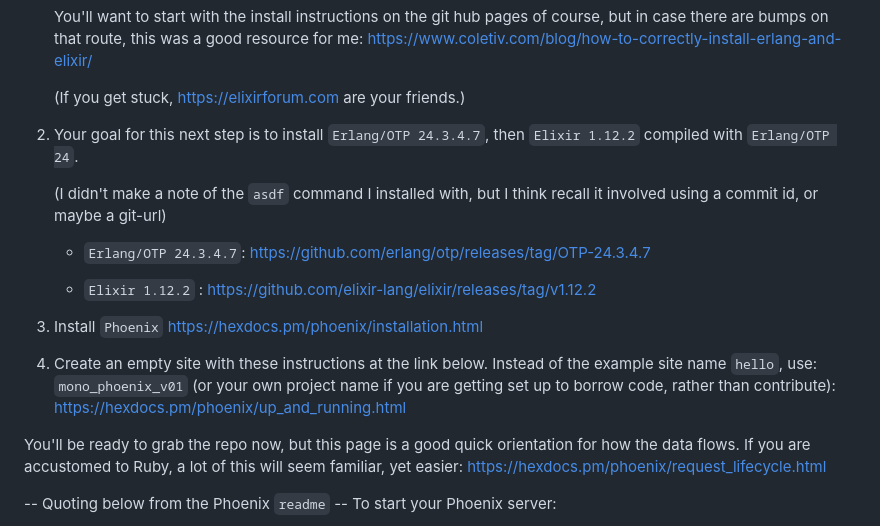
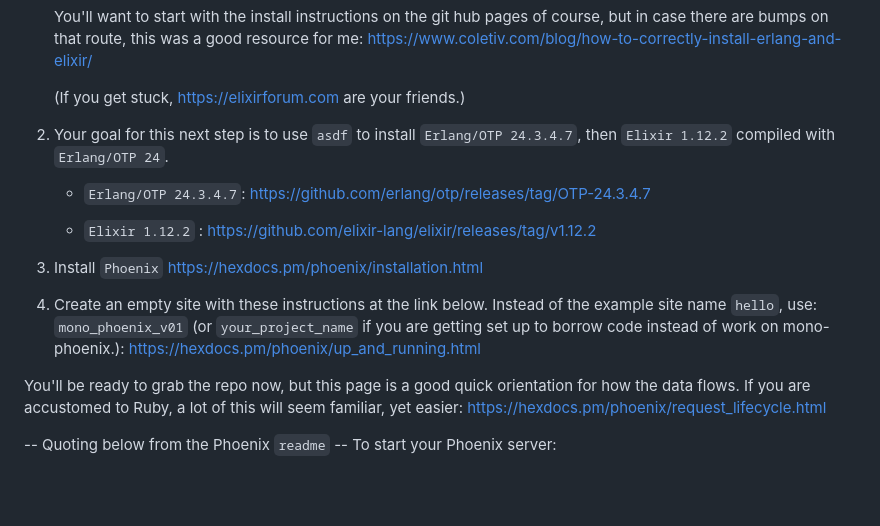
Before and after one commit to slshults/mono-phoenix, a Markdown page: README.md, the part around the change. GitHub-like rendering; blank space fills up the shorter version.

Commit message:
Coupla clarification edits to README.md
Signed-off-by: Steven Shults <227448+slshults@users.noreply.github.com>

```diff
--- a/README.md
+++ b/README.md
@@ -27,9 +27,7 @@ Do this stuff, in this order:
 
 	(If you get stuck, https://elixirforum.com are your friends.)
 
-2. Your goal for this next step is to install `Erlang/OTP 24.3.4.7`, then `Elixir 1.12.2` compiled with `Erlang/OTP 24`.
-
-	(I didn't make a note of the `asdf` command I installed with, but I think recall it involved using a commit id, or maybe a git-url)
+2. Your goal for this next step is to use `asdf` to install `Erlang/OTP 24.3.4.7`, then `Elixir 1.12.2` compiled with `Erlang/OTP 24`.
 
 	* `Erlang/OTP 24.3.4.7`: https://github.com/erlang/otp/releases/tag/OTP-24.3.4.7
 
@@ -38,7 +36,7 @@ Do this stuff, in this order:
 3. Install `Phoenix`
 		https://hexdocs.pm/phoenix/installation.html
 
-4. Create an empty site with these instructions at the link below. Instead of the example site name `hello`, use: `mono_phoenix_v01` (or your own project name if you are getting set up to borrow code, rather than contribute): https://hexdocs.pm/phoenix/up_and_running.html
+4. Create an empty site with these instructions at the link below. Instead of the example site name `hello`, use: `mono_phoenix_v01` (or `your_project_name` if you are getting set up to borrow code instead of work on mono-phoenix.): https://hexdocs.pm/phoenix/up_and_running.html
 
 You'll be ready to grab the repo now, but this page is a good quick orientation for how the data flows. If you are accustomed to Ruby, a lot of this will seem familiar, yet easier: https://hexdocs.pm/phoenix/request_lifecycle.html
 
```
